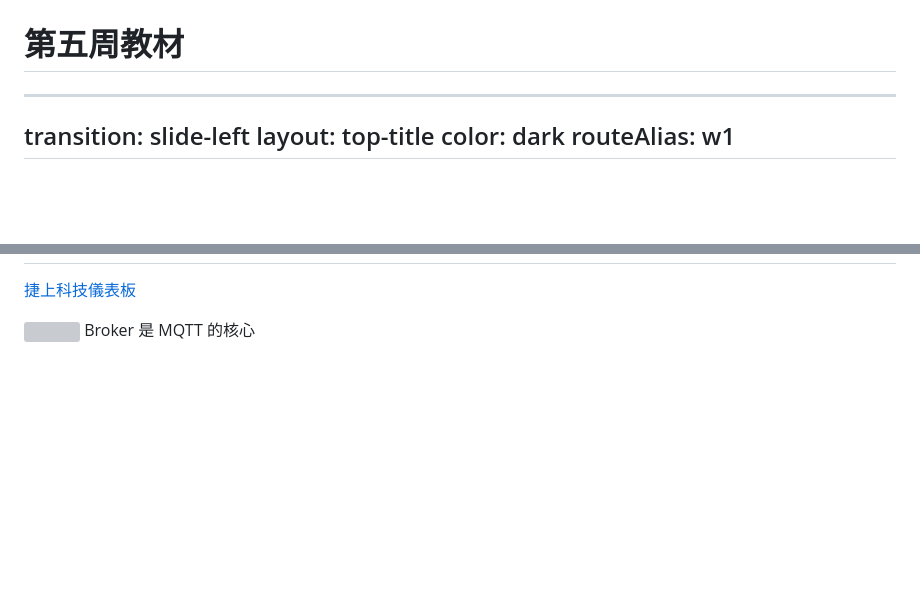
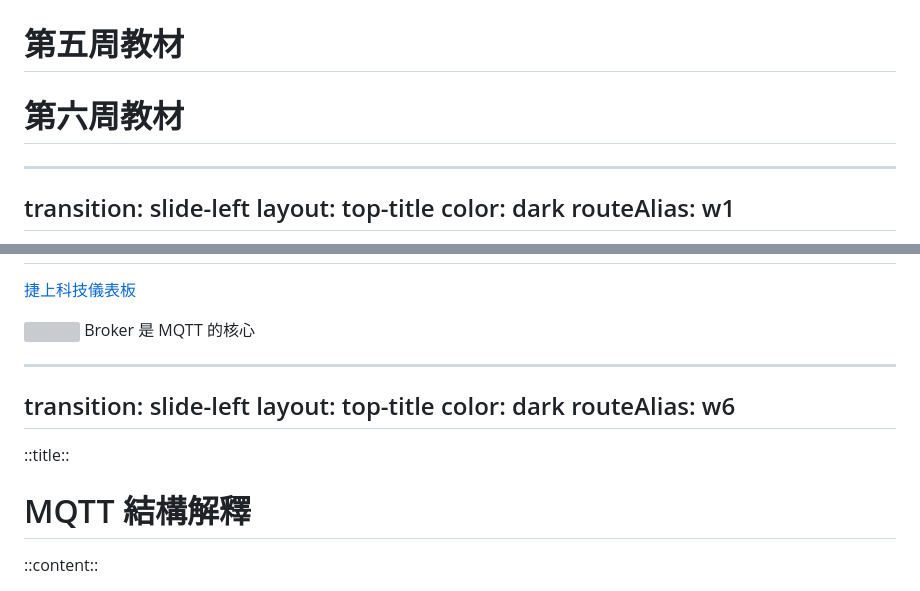
Before and after one commit to anorak097/WFSH_IoT, a Markdown page: slides.md, 2 parts joined by grey strips. Drawn GitHub-style; blank space fills up the shorter version; grey boxes are pictures that could not be loaded.

Commit message:
新增第六周教材內容，包括 MQTT 結構解釋及實作

```diff
--- a/slides.md
+++ b/slides.md
@@ -24,6 +24,7 @@ routeAlias: Outline
 <h1><Link to="w3">第三周教材</Link></h1>
 <h1><Link to="w4">第四周教材</Link></h1>
 <h1><Link to="w5">第五周教材</Link></h1>
+<h1><Link to="w6">第六周教材</Link></h1>
 
 ---
 transition: slide-left
@@ -700,3 +701,18 @@ color: dark
         </div>
     </div>
 </div>
+
+
+---
+transition: slide-left
+layout: top-title
+color: dark
+routeAlias: w6
+---
+
+::title::
+
+<h1 style="font-size: 2.5rem; font-weight: bold;">MQTT 結構解釋</h1>
+
+::content::
+
```
Also changed, not shown: other parts of slides.md (+30 -0 lines).
